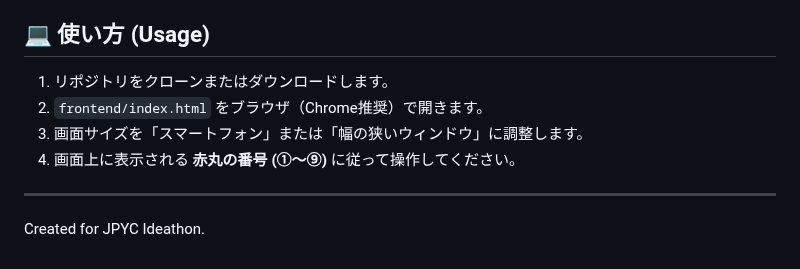
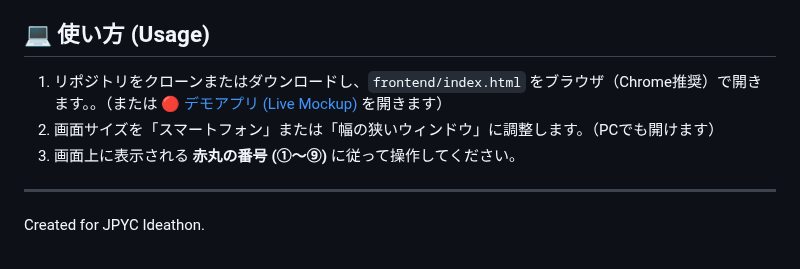
Before and after one commit to Showying/pj_jpyc-ideathon, a Markdown page: README.md, the part around the change. GitHub-like rendering.

```diff
--- a/README.md
+++ b/README.md
@@ -63,10 +63,9 @@ GitHub Pagesでの動作を前提とした、軽量な静的サイト構成で
 *   **[課題と解決策の定義 (Plan)](docs/implementation_plan.md)**
 
 ## 💻 使い方 (Usage)
-1.  リポジトリをクローンまたはダウンロードします。
-2.  `frontend/index.html` をブラウザ（Chrome推奨）で開きます。
-3.  画面サイズを「スマートフォン」または「幅の狭いウィンドウ」に調整します。
-4.  画面上に表示される **赤丸の番号 (①〜⑨)** に従って操作してください。
+1.  リポジトリをクローンまたはダウンロードし、`frontend/index.html` をブラウザ（Chrome推奨）で開きます。。（または [🔴 デモアプリ (Live Mockup)](https://showying.github.io/pj_jpyc-ideathon/frontend/) を開きます）
+2.  画面サイズを「スマートフォン」または「幅の狭いウィンドウ」に調整します。（PCでも開けます）
+3.  画面上に表示される **赤丸の番号 (①〜⑨)** に従って操作してください。
 
 ---
 Created for JPYC Ideathon.
```
